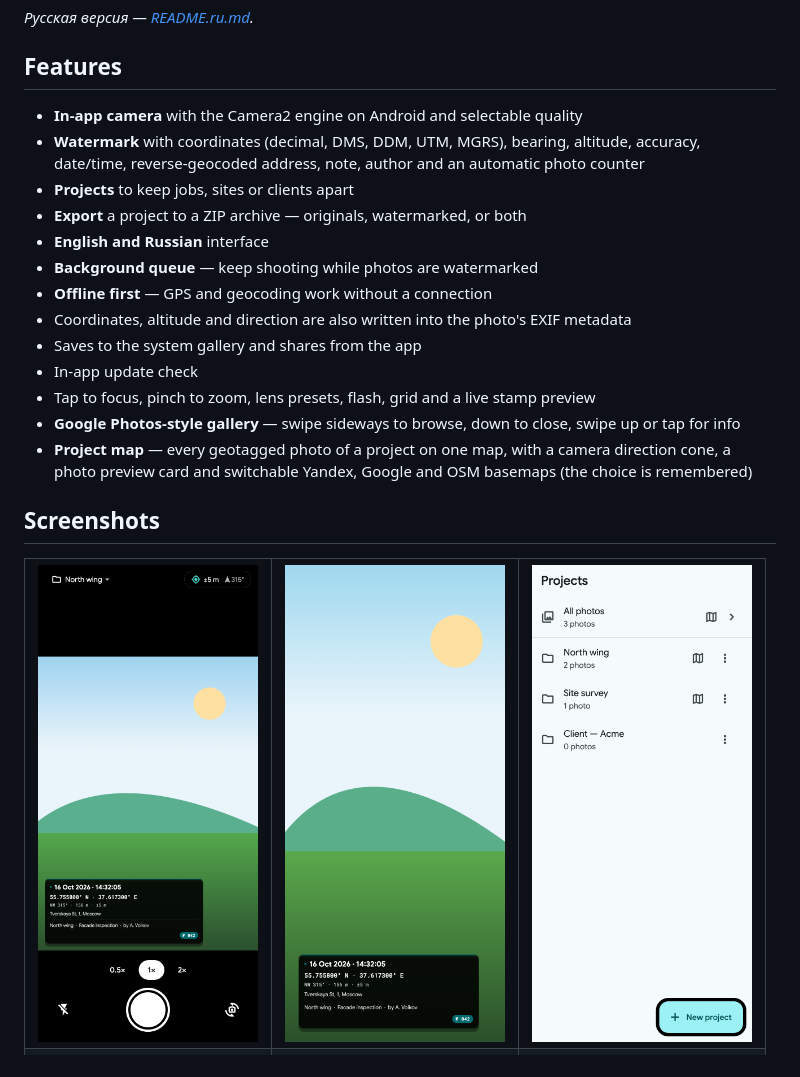
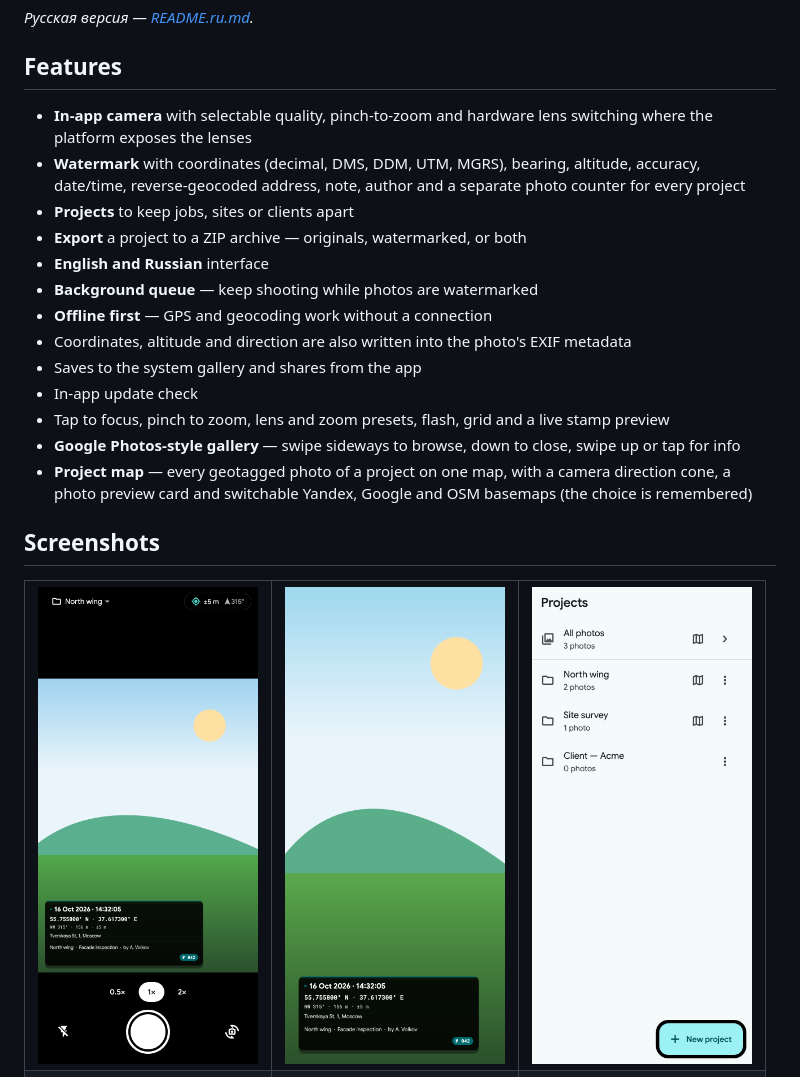
Before and after one commit to skibidius/PhotoTag, a Markdown page: README.md, the part around the change. Drawn GitHub-style; pictures changed too: docs/screenshots/en/projects.png.

```diff
--- a/README.md
+++ b/README.md
@@ -8,10 +8,11 @@ ready to drop into a report or send straight from the field.
 
 ## Features
 
-- **In-app camera** with the Camera2 engine on Android and selectable quality
+- **In-app camera** with selectable quality, pinch-to-zoom and hardware lens
+  switching where the platform exposes the lenses
 - **Watermark** with coordinates (decimal, DMS, DDM, UTM, MGRS), bearing,
-  altitude, accuracy, date/time, reverse-geocoded address, note, author and an
-  automatic photo counter
+  altitude, accuracy, date/time, reverse-geocoded address, note, author and a
+  separate photo counter for every project
 - **Projects** to keep jobs, sites or clients apart
 - **Export** a project to a ZIP archive — originals, watermarked, or both
 - **English and Russian** interface
@@ -21,7 +22,8 @@ ready to drop into a report or send straight from the field.
   metadata
 - Saves to the system gallery and shares from the app
 - In-app update check
-- Tap to focus, pinch to zoom, lens presets, flash, grid and a live stamp preview
+- Tap to focus, pinch to zoom, lens and zoom presets, flash, grid and a live
+  stamp preview
 - **Google Photos-style gallery** — swipe sideways to browse, down to close,
   swipe up or tap for info
 - **Project map** — every geotagged photo of a project on one map, with a camera
```
Also changed, not shown: README.ru.md (+5 -4 lines), docs/screenshots/ru/projects.png, 15 other files.
